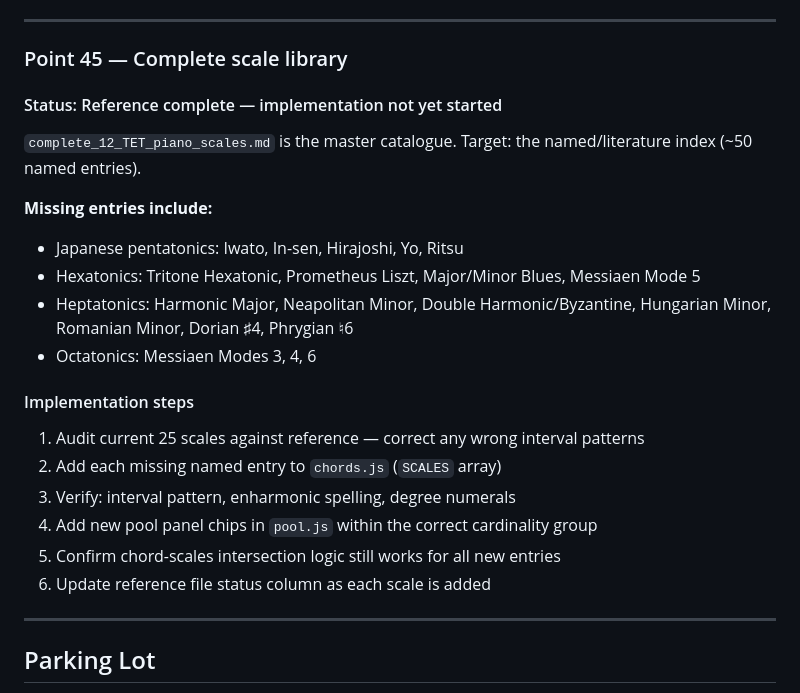
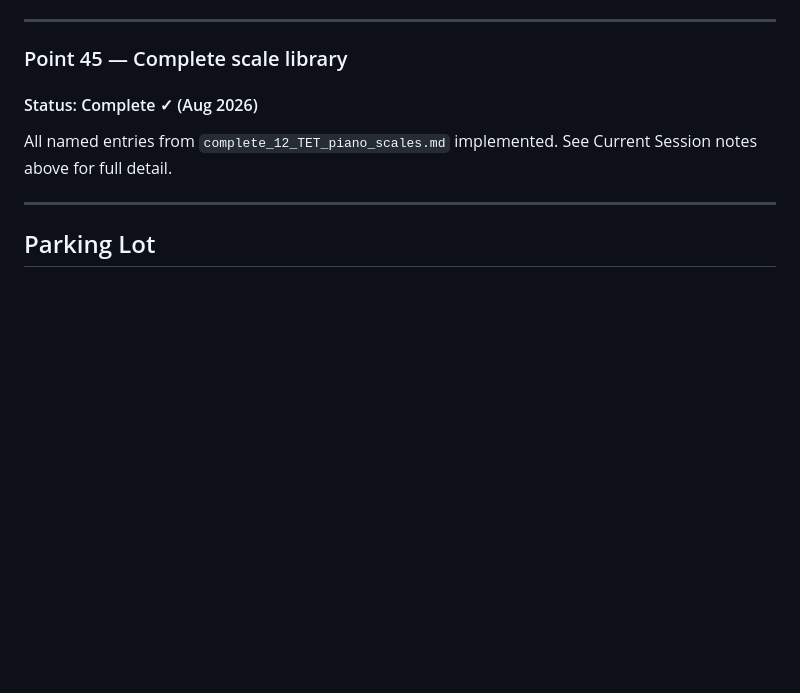
Before and after one commit to GuitarsAI/earTrainingJS, a Markdown page: ear_trainer_app_plan.md, the part around one of its changes. Rendered like a GitHub page; blank space fills up the shorter version.

```diff
--- a/ear_trainer_app_plan.md
+++ b/ear_trainer_app_plan.md
@@ -383,23 +412,9 @@ Split `chords.js` into focused files when it becomes unwieldy. All expose entrie
 
 ### Point 45 — Complete scale library
 
-#### Status: Reference complete — implementation not yet started
+#### Status: Complete ✓ (Aug 2026)
 
-`complete_12_TET_piano_scales.md` is the master catalogue. Target: the named/literature index (~50 named entries).
-
-**Missing entries include:**
-- Japanese pentatonics: Iwato, In-sen, Hirajoshi, Yo, Ritsu
-- Hexatonics: Tritone Hexatonic, Prometheus Liszt, Major/Minor Blues, Messiaen Mode 5
-- Heptatonics: Harmonic Major, Neapolitan Minor, Double Harmonic/Byzantine, Hungarian Minor, Romanian Minor, Dorian ♯4, Phrygian ♮6
-- Octatonics: Messiaen Modes 3, 4, 6
-
-#### Implementation steps
-1. Audit current 25 scales against reference — correct any wrong interval patterns
-2. Add each missing named entry to `chords.js` (`SCALES` array)
-3. Verify: interval pattern, enharmonic spelling, degree numerals
-4. Add new pool panel chips in `pool.js` within the correct cardinality group
-5. Confirm chord-scales intersection logic still works for all new entries
-6. Update reference file status column as each scale is added
+All named entries from `complete_12_TET_piano_scales.md` implemented. See Current Session notes above for full detail.
 
 ---
 
```
Also changed, not shown: other parts of ear_trainer_app_plan.md (+30 -1 lines).
